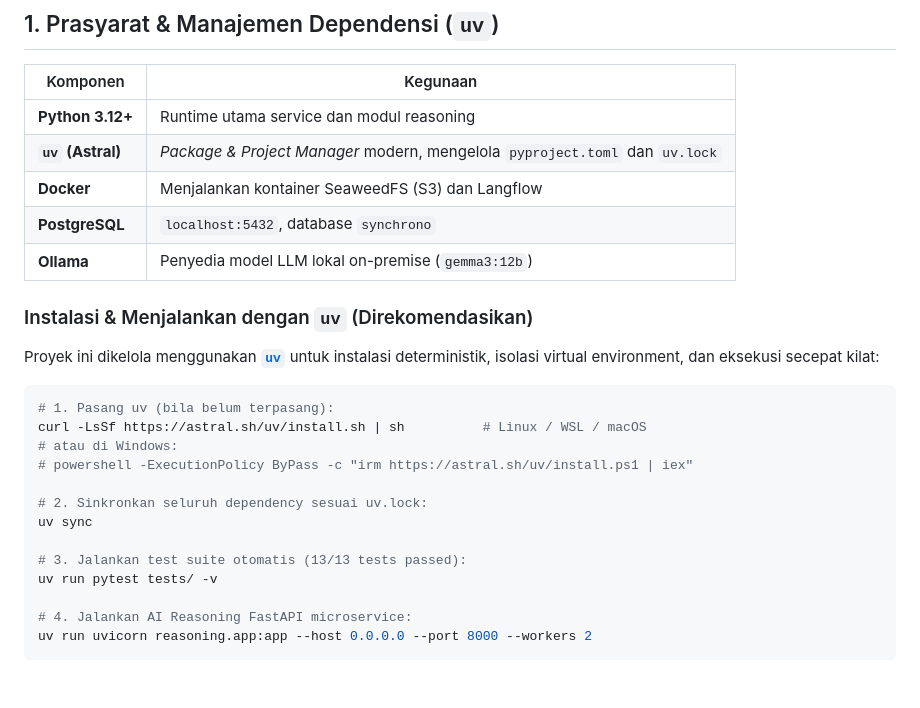
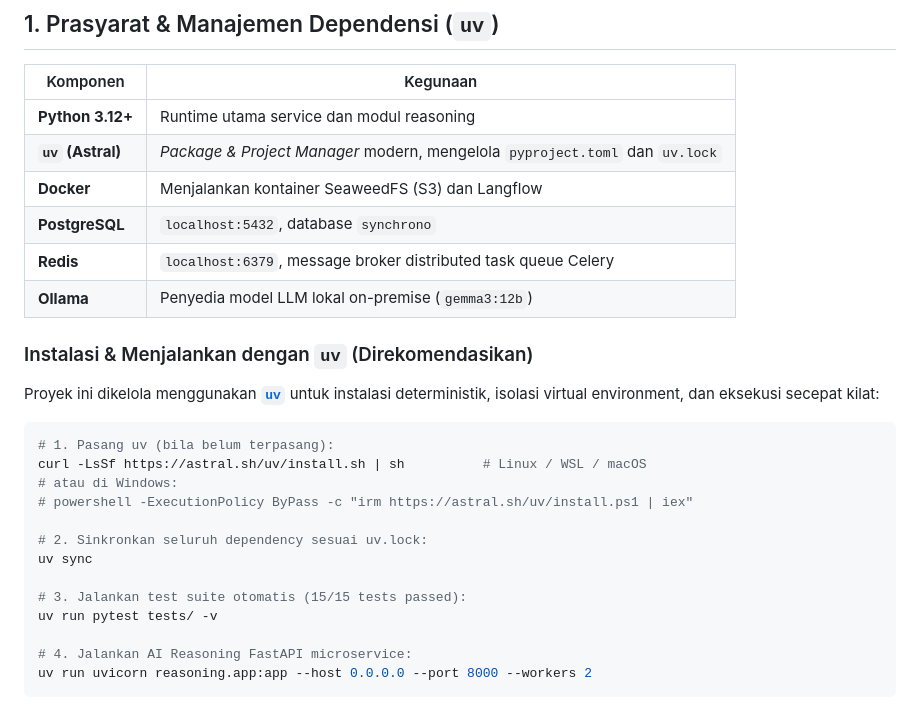
Before and after one commit to Arknightmythic/langflow-synchrono, a Markdown page: README.md, the part around the change. Drawn GitHub-style; blank space fills up the shorter version.

```diff
--- a/README.md
+++ b/README.md
@@ -97,6 +97,7 @@ Yang **sudah** terbukti:
 | **`uv` (Astral)** | *Package & Project Manager* modern, mengelola `pyproject.toml` dan `uv.lock` |
 | **Docker** | Menjalankan kontainer SeaweedFS (S3) dan Langflow |
 | **PostgreSQL** | `localhost:5432`, database `synchrono` |
+| **Redis** | `localhost:6379`, message broker distributed task queue Celery |
 | **Ollama** | Penyedia model LLM lokal on-premise (`gemma3:12b`) |
 
 ### Instalasi & Menjalankan dengan `uv` (Direkomendasikan)
@@ -111,7 +112,7 @@ curl -LsSf https://astral.sh/uv/install.sh | sh          # Linux / WSL / macOS
 # 2. Sinkronkan seluruh dependency sesuai uv.lock:
 uv sync
 
-# 3. Jalankan test suite otomatis (13/13 tests passed):
+# 3. Jalankan test suite otomatis (15/15 tests passed):
 uv run pytest tests/ -v
 
 # 4. Jalankan AI Reasoning FastAPI microservice:
```
Also changed, not shown: reasoning/README.md (+37 -20 lines).
